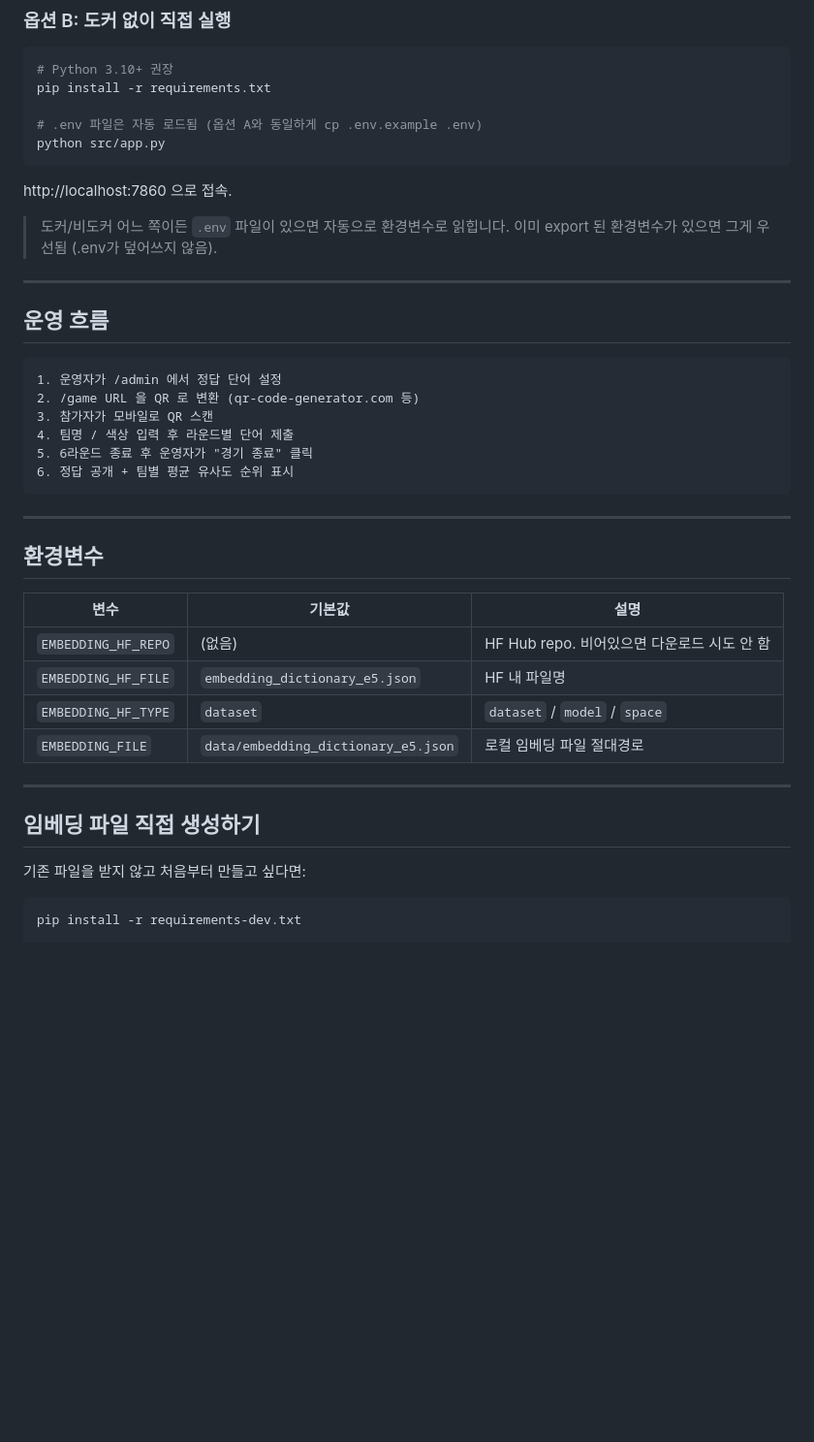
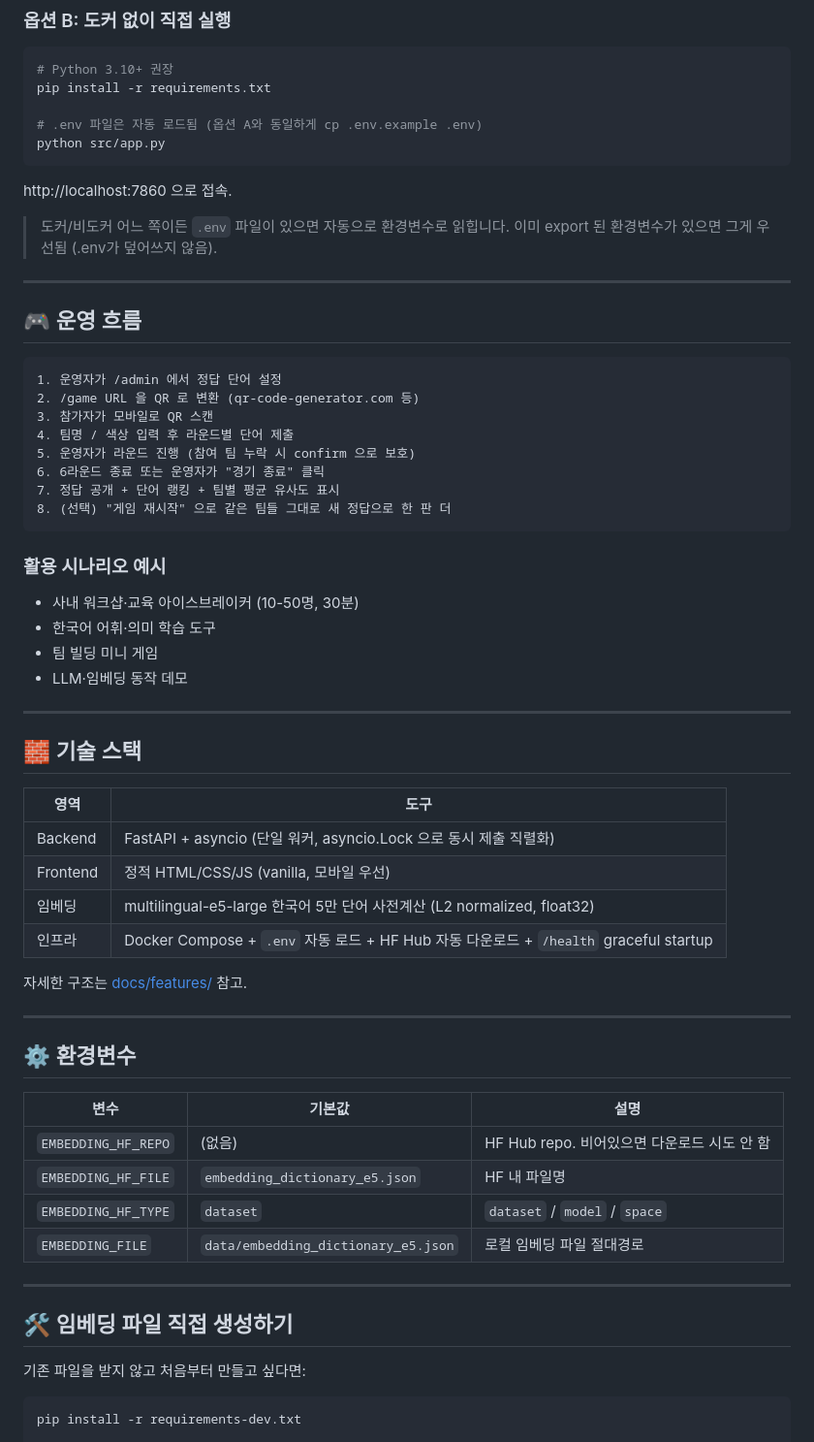
Before and after one commit to ckddud9912/ccomantle, a Markdown page: README.md, the part around one of its changes. Shown at 97% size. Drawn GitHub-style; blank space fills up the shorter version.

````diff
--- a/README.md
+++ b/README.md
@@ -71,25 +81,45 @@ python src/app.py
 
 http://localhost:7860 으로 접속.
 
-> 도커/비도커 어느 쪽이든 `.env` 파일이 있으면 자동으로 환경변수로 읽힙니다.
-> 이미 export 된 환경변수가 있으면 그게 우선됨 (.env가 덮어쓰지 않음).
+> 도커/비도커 어느 쪽이든 `.env` 파일이 있으면 자동으로 환경변수로 읽힙니다. 이미 export 된 환경변수가 있으면 그게 우선됨 (.env가 덮어쓰지 않음).
 
 ---
 
-## 운영 흐름
+## 🎮 운영 흐름
 
 ```
 1. 운영자가 /admin 에서 정답 단어 설정
 2. /game URL 을 QR 로 변환 (qr-code-generator.com 등)
 3. 참가자가 모바일로 QR 스캔
 4. 팀명 / 색상 입력 후 라운드별 단어 제출
-5. 6라운드 종료 후 운영자가 "경기 종료" 클릭
-6. 정답 공개 + 팀별 평균 유사도 순위 표시
+5. 운영자가 라운드 진행 (참여 팀 누락 시 confirm 으로 보호)
+6. 6라운드 종료 또는 운영자가 "경기 종료" 클릭
+7. 정답 공개 + 단어 랭킹 + 팀별 평균 유사도 표시
+8. (선택) "게임 재시작" 으로 같은 팀들 그대로 새 정답으로 한 판 더
 ```
+
+### 활용 시나리오 예시
+- 사내 워크샵·교육 아이스브레이커 (10-50명, 30분)
+- 한국어 어휘·의미 학습 도구
+- 팀 빌딩 미니 게임
+- LLM·임베딩 동작 데모
 
 ---
 
-## 환경변수
+## 🧱 기술 스택
+
+| 영역 | 도구 |
+|---|---|
+| Backend | FastAPI + asyncio (단일 워커, asyncio.Lock 으로 동시 제출 직렬화) |
+| Frontend | 정적 HTML/CSS/JS (vanilla, 모바일 우선) |
+| 임베딩 | multilingual-e5-large 한국어 5만 단어 사전계산 (L2 normalized, float32) |
+| 인프라 | Docker Compose + `.env` 자동 로드 + HF Hub 자동 다운로드 + `/health` graceful startup |
+
+자세한 구조는 [docs/features/](docs/features/) 참고.
+
+---
+
+## ⚙️ 환경변수
 
 | 변수 | 기본값 | 설명 |
 |---|---|---|
@@ -100,7 +130,7 @@ http://localhost:7860 으로 접속.
 
 ---
 
-## 임베딩 파일 직접 생성하기
+## 🛠 임베딩 파일 직접 생성하기
 
 기존 파일을 받지 않고 처음부터 만들고 싶다면:
 
````
Also changed, not shown: other parts of README.md (+33 -13 lines).
